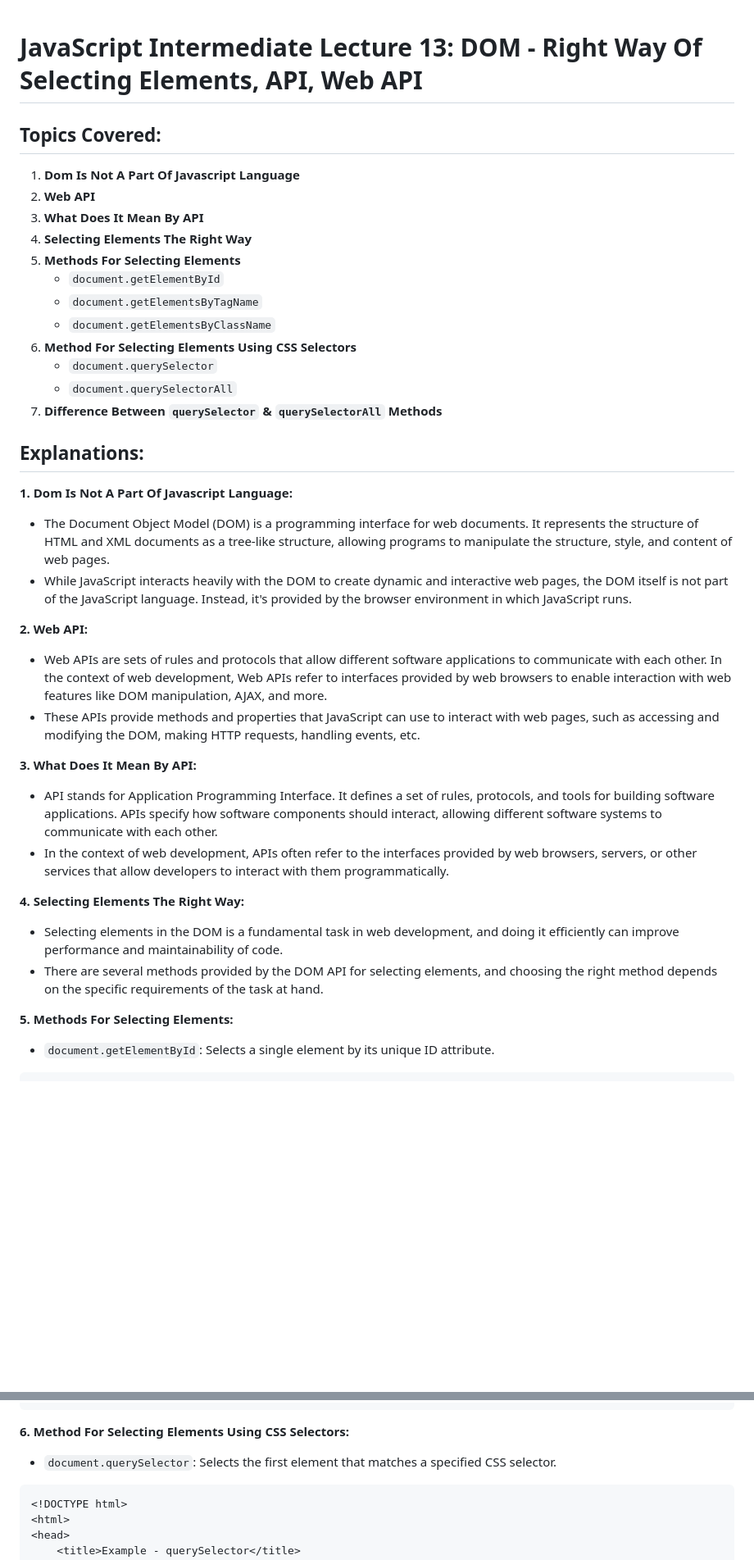
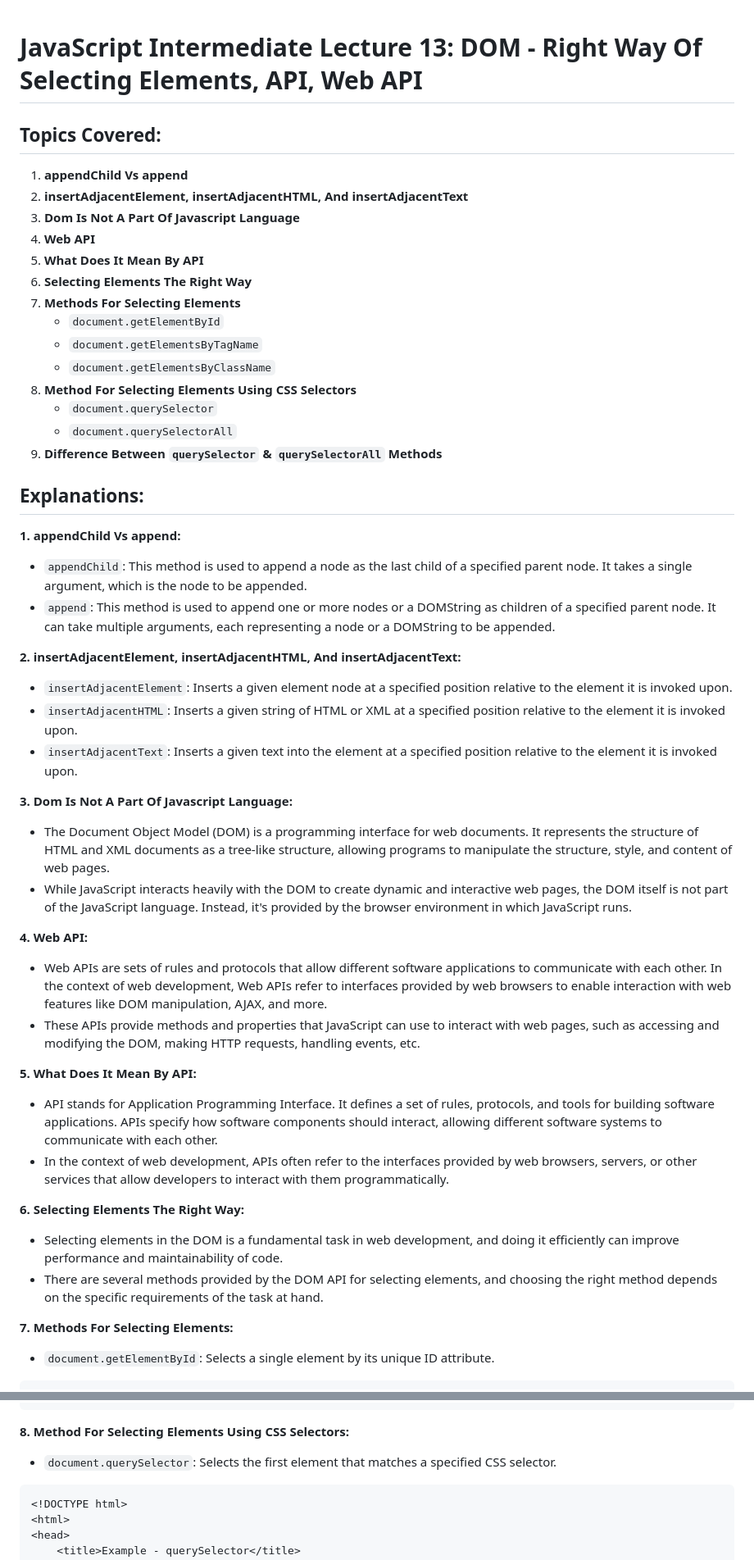
Before and after one commit to JeetKumarRamnani/Full-Stack-Web-Dev-Batch-1, a Markdown page: 50-Class 50 - Javascript Intermediate 13 /Javascript-Intermediate-13.md, 2 parts joined by grey strips. Shown at 82% size. Rendered like a GitHub page; blank space fills up the shorter version.

Commit message:
Update in class 50 content

````diff
--- a/50-Class 50 - Javascript Intermediate 13 /Javascript-Intermediate-13.md
+++ b/50-Class 50 - Javascript Intermediate 13 /Javascript-Intermediate-13.md
@@ -1,40 +1,50 @@
-
 # JavaScript Intermediate Lecture 13: DOM - Right Way Of Selecting Elements, API, Web API
 
 ## Topics Covered:
 
-1. **Dom Is Not A Part Of Javascript Language**
-2. **Web API**
-3. **What Does It Mean By API**
-4. **Selecting Elements The Right Way**
-5. **Methods For Selecting Elements**
+1. **appendChild Vs append**
+2. **insertAdjacentElement, insertAdjacentHTML, And insertAdjacentText**
+3. **Dom Is Not A Part Of Javascript Language**
+4. **Web API**
+5. **What Does It Mean By API**
+6. **Selecting Elements The Right Way**
+7. **Methods For Selecting Elements**
    - `document.getElementById`
    - `document.getElementsByTagName`
    - `document.getElementsByClassName`
-6. **Method For Selecting Elements Using CSS Selectors**
+8. **Method For Selecting Elements Using CSS Selectors**
    - `document.querySelector`
    - `document.querySelectorAll`
-7. **Difference Between `querySelector` & `querySelectorAll` Methods**
+9. **Difference Between `querySelector` & `querySelectorAll` Methods**
 
 ## Explanations:
 
-**1. Dom Is Not A Part Of Javascript Language:**
+**1. appendChild Vs append:**
+   - `appendChild`: This method is used to append a node as the last child of a specified parent node. It takes a single argument, which is the node to be appended.
+   - `append`: This method is used to append one or more nodes or a DOMString as children of a specified parent node. It can take multiple arguments, each representing a node or a DOMString to be appended.
+
+**2. insertAdjacentElement, insertAdjacentHTML, And insertAdjacentText:**
+   - `insertAdjacentElement`: Inserts a given element node at a specified position relative to the element it is invoked upon.
+   - `insertAdjacentHTML`: Inserts a given string of HTML or XML at a specified position relative to the element it is invoked upon.
+   - `insertAdjacentText`: Inserts a given text into the element at a specified position relative to the element it is invoked upon.
+
+**3. Dom Is Not A Part Of Javascript Language:**
    - The Document Object Model (DOM) is a programming interface for web documents. It represents the structure of HTML and XML documents as a tree-like structure, allowing programs to manipulate the structure, style, and content of web pages.
    - While JavaScript interacts heavily with the DOM to create dynamic and interactive web pages, the DOM itself is not part of the JavaScript language. Instead, it's provided by the browser environment in which JavaScript runs.
 
-**2. Web API:**
+**4. Web API:**
    - Web APIs are sets of rules and protocols that allow different software applications to communicate with each other. In the context of web development, Web APIs refer to interfaces provided by web browsers to enable interaction with web features like DOM manipulation, AJAX, and more.
    - These APIs provide methods and properties that JavaScript can use to interact with web pages, such as accessing and modifying the DOM, making HTTP requests, handling events, etc.
 
-**3. What Does It Mean By API:**
+**5. What Does It Mean By API:**
    - API stands for Application Programming Interface. It defines a set of rules, protocols, and tools for building software applications. APIs specify how software components should interact, allowing different software systems to communicate with each other.
    - In the context of web development, APIs often refer to the interfaces provided by web browsers, servers, or other services that allow developers to interact with them programmatically.
 
-**4. Selecting Elements The Right Way:**
+**6. Selecting Elements The Right Way:**
    - Selecting elements in the DOM is a fundamental task in web development, and doing it efficiently can improve performance and maintainability of code.
    - There are several methods provided by the DOM API for selecting elements, and choosing the right method depends on the specific requirements of the task at hand.
 
-**5. Methods For Selecting Elements:**
+**7. Methods For Selecting Elements:**
    - `document.getElementById`: Selects a single element by its unique ID attribute.
 
    ```html
@@ -107,7 +117,7 @@
    </html>
    ```
 
-**6. Method For Selecting Elements Using CSS Selectors:**
+**8. Method For Selecting Elements Using CSS Selectors:**
    - `document.querySelector`: Selects the first element that matches a specified CSS selector.
 
    ```html
````
Also changed, not shown: other parts of 50-Class 50 - Javascript Intermediate 13 /Javascript-Intermediate-13.md (+6 -3 lines).
